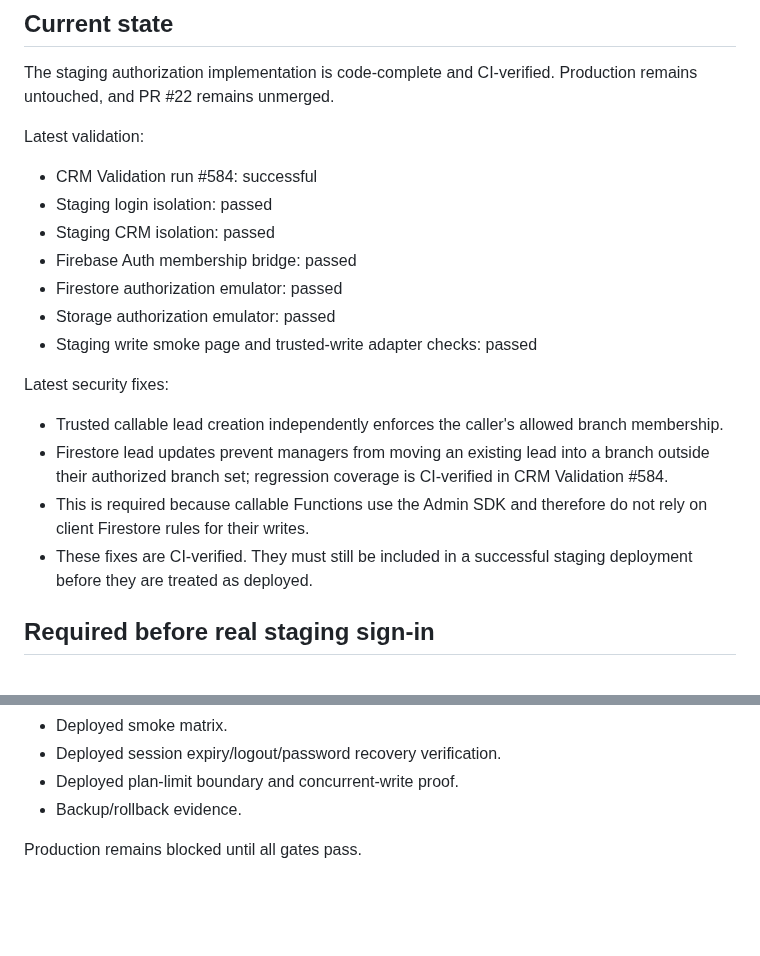
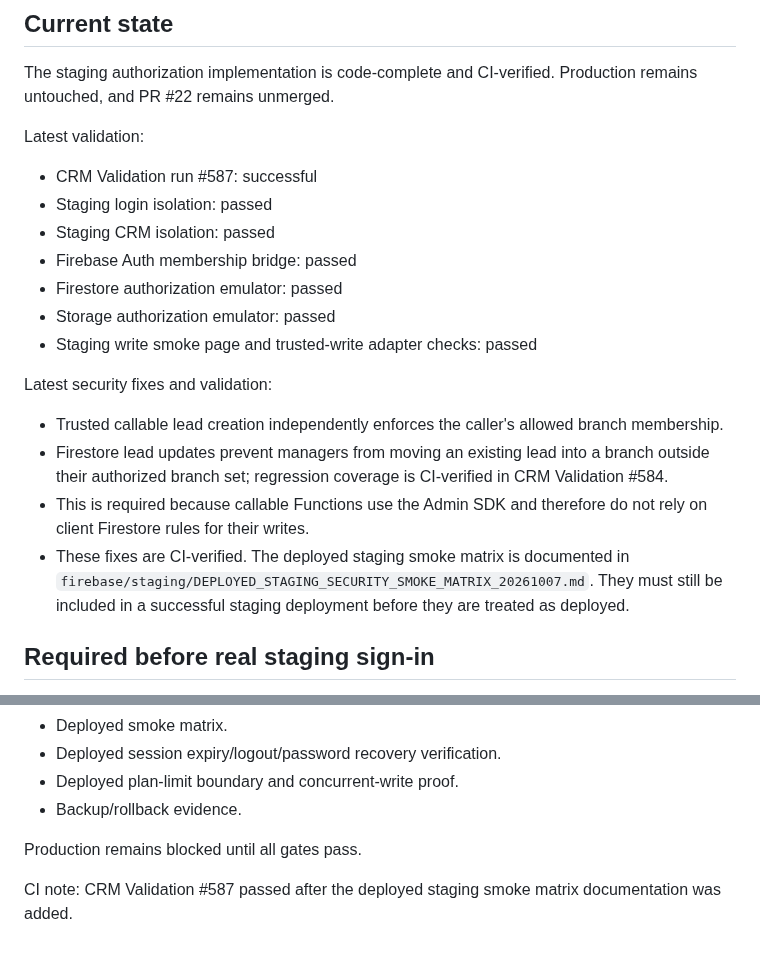
Before and after one commit to cbprajapati663-beep/CRM-New-Test, a Markdown page: firebase/staging/STAGING_DEPLOYMENT_GATE_20261003.md, 2 parts joined by grey strips. Drawn GitHub-style; blank space fills up the shorter version.

Commit message:
docs: sync staging gate with CI #587

```diff
--- a/firebase/staging/STAGING_DEPLOYMENT_GATE_20261003.md
+++ b/firebase/staging/STAGING_DEPLOYMENT_GATE_20261003.md
@@ -5,7 +5,7 @@
 The staging authorization implementation is code-complete and CI-verified. Production remains untouched, and PR #22 remains unmerged.
 
 Latest validation:
-- CRM Validation run #584: successful
+- CRM Validation run #587: successful
 - Staging login isolation: passed
 - Staging CRM isolation: passed
 - Firebase Auth membership bridge: passed
@@ -13,11 +13,11 @@ Latest validation:
 - Storage authorization emulator: passed
 - Staging write smoke page and trusted-write adapter checks: passed
 
-Latest security fixes:
+Latest security fixes and validation:
 - Trusted callable lead creation independently enforces the caller's allowed branch membership.
 - Firestore lead updates prevent managers from moving an existing lead into a branch outside their authorized branch set; regression coverage is CI-verified in CRM Validation #584.
 - This is required because callable Functions use the Admin SDK and therefore do not rely on client Firestore rules for their writes.
-- These fixes are CI-verified. They must still be included in a successful staging deployment before they are treated as deployed.
+- These fixes are CI-verified. The deployed staging smoke matrix is documented in `firebase/staging/DEPLOYED_STAGING_SECURITY_SMOKE_MATRIX_20261007.md`. They must still be included in a successful staging deployment before they are treated as deployed.
 
 ## Required before real staging sign-in
 
@@ -86,3 +86,5 @@ Only after this deployed matrix passes should the full staging CRM be considered
 - Backup/rollback evidence.
 
 Production remains blocked until all gates pass.
+
+CI note: CRM Validation #587 passed after the deployed staging smoke matrix documentation was added.
```
